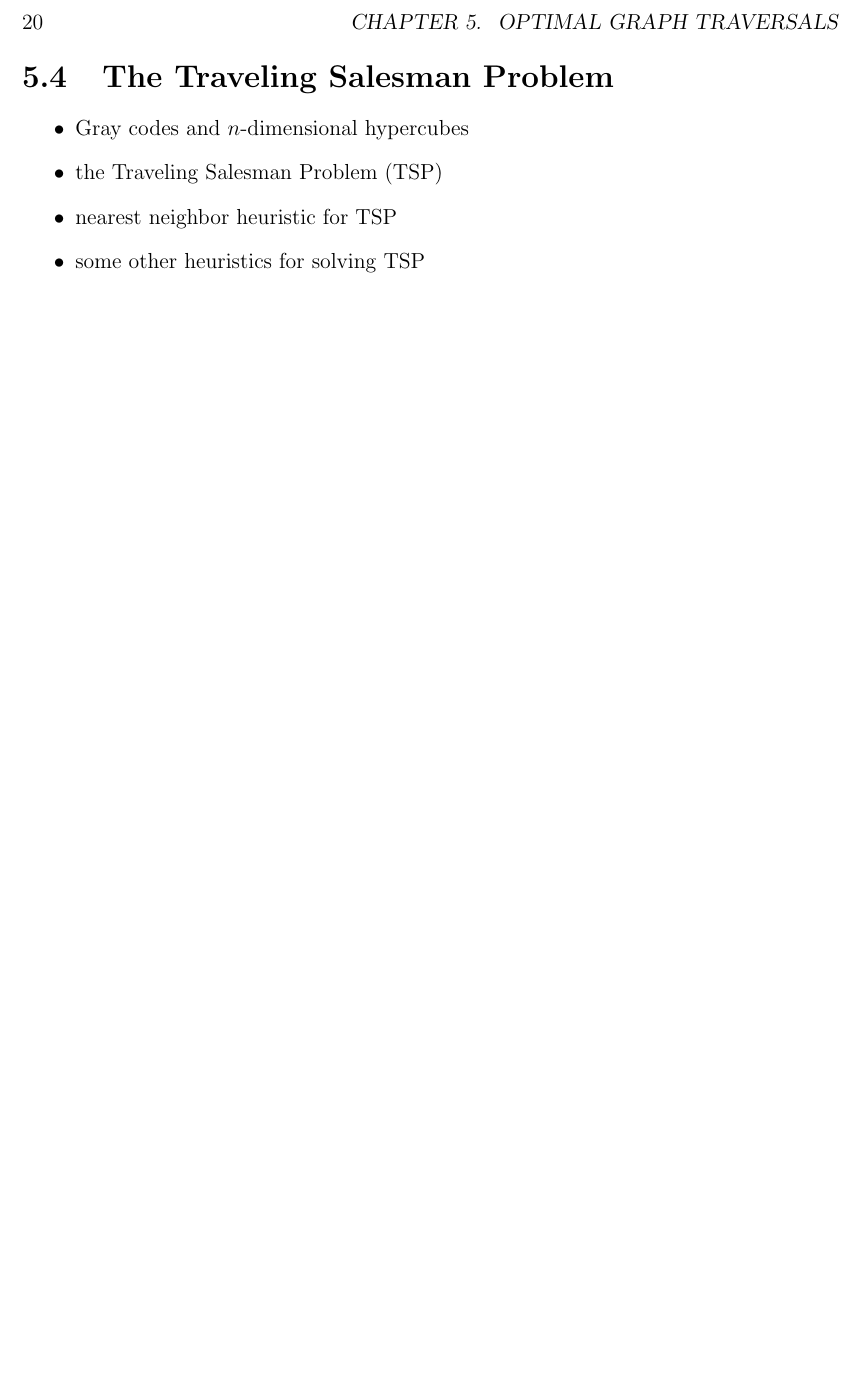
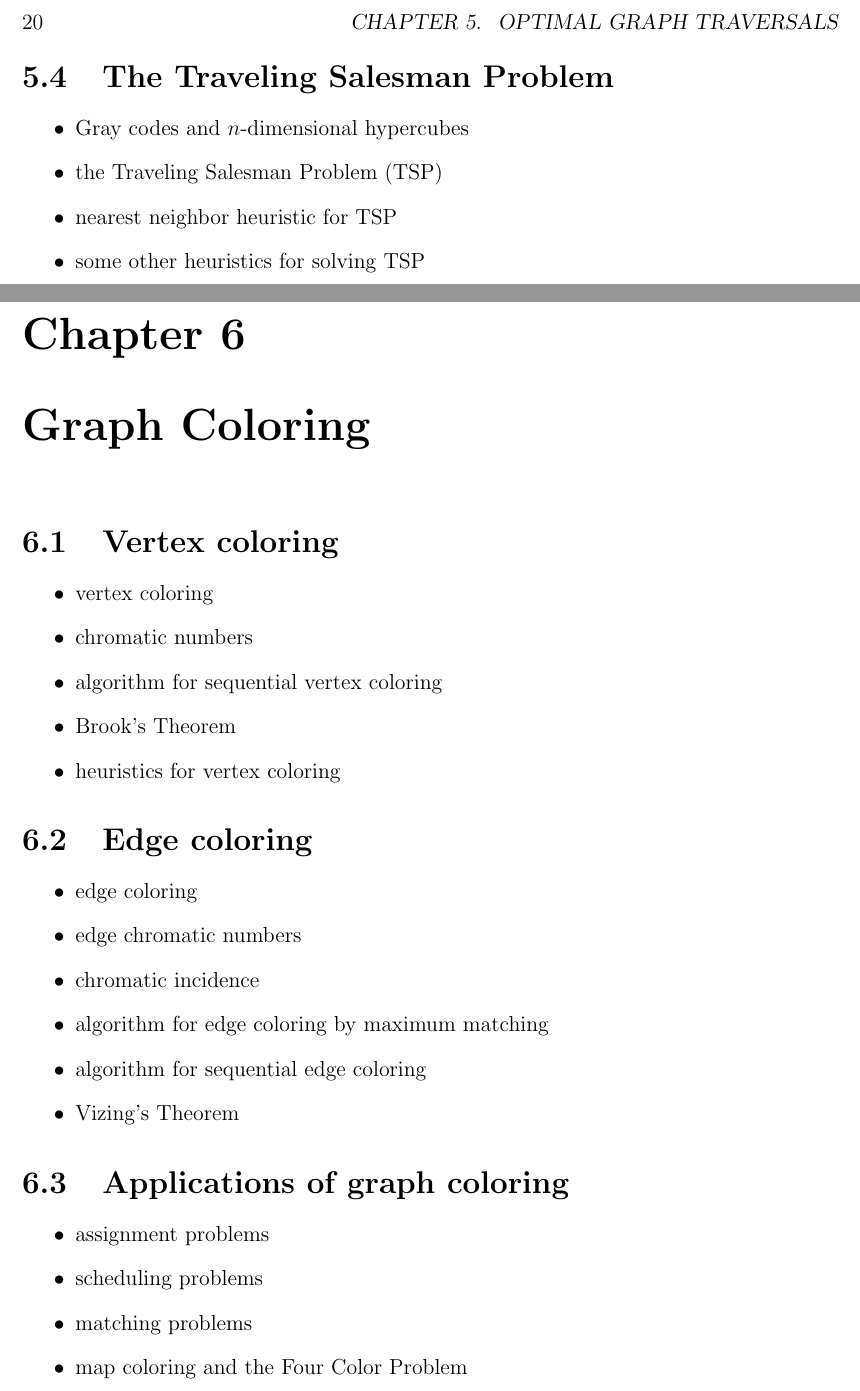
Before and after one commit to IMCG/graph-theory-algorithms-book, a LaTeX thesis (book.tex, which reads tex/graph-coloring.tex): part of page 28 of 28 before the commit and two parts of pages 28 and 29 of 29 after it, the two joined at a grey line, cut so that both start at the same text, the shorter picture padded with empty space. Compiled offline with LaTeX, dvips and Ghostscript.

Commit message:
graph coloring chapter: chapter layout

```diff
--- /dev/null
+++ b/tex/graph-coloring.tex
@@ -0,0 +1,59 @@
+%%-----------------------------------------------------------------------%%
+%%--- Graph Coloring ----------------------------------------------------%%
+
+\chapter{Graph Coloring}
+\label{chap:graph_coloring}
+
+
+%%-----------------------------------------------------------------------%%
+%%--- Vertex coloring and chromatic numbers -----------------------------%%
+
+\section{Vertex coloring}
+
+\begin{itemize}
+\item vertex coloring
+
+\item chromatic numbers
+
+\item algorithm for sequential vertex coloring
+
+\item Brook's Theorem
+
+\item heuristics for vertex coloring
+\end{itemize}
+
+
+%%-----------------------------------------------------------------------%%
+%%--- Edge coloring -----------------------------------------------------%%
+
+\section{Edge coloring}
+
+\begin{itemize}
+\item edge coloring
+
+\item edge chromatic numbers
+
+\item chromatic incidence
+
+\item algorithm for edge coloring by maximum matching
+
+\item algorithm for sequential edge coloring
+
+\item Vizing's Theorem
+\end{itemize}
+
+
+%%-----------------------------------------------------------------------%%
+%%--- Applications of graph coloring ------------------------------------%%
+
+\section{Applications of graph coloring}
+
+\begin{itemize}
+\item assignment problems
+
+\item scheduling problems
+
+\item matching problems
+
+\item map coloring and the Four Color Problem
+\end{itemize}
```
Also changed, not shown: book.tex (+2 -0 lines).
